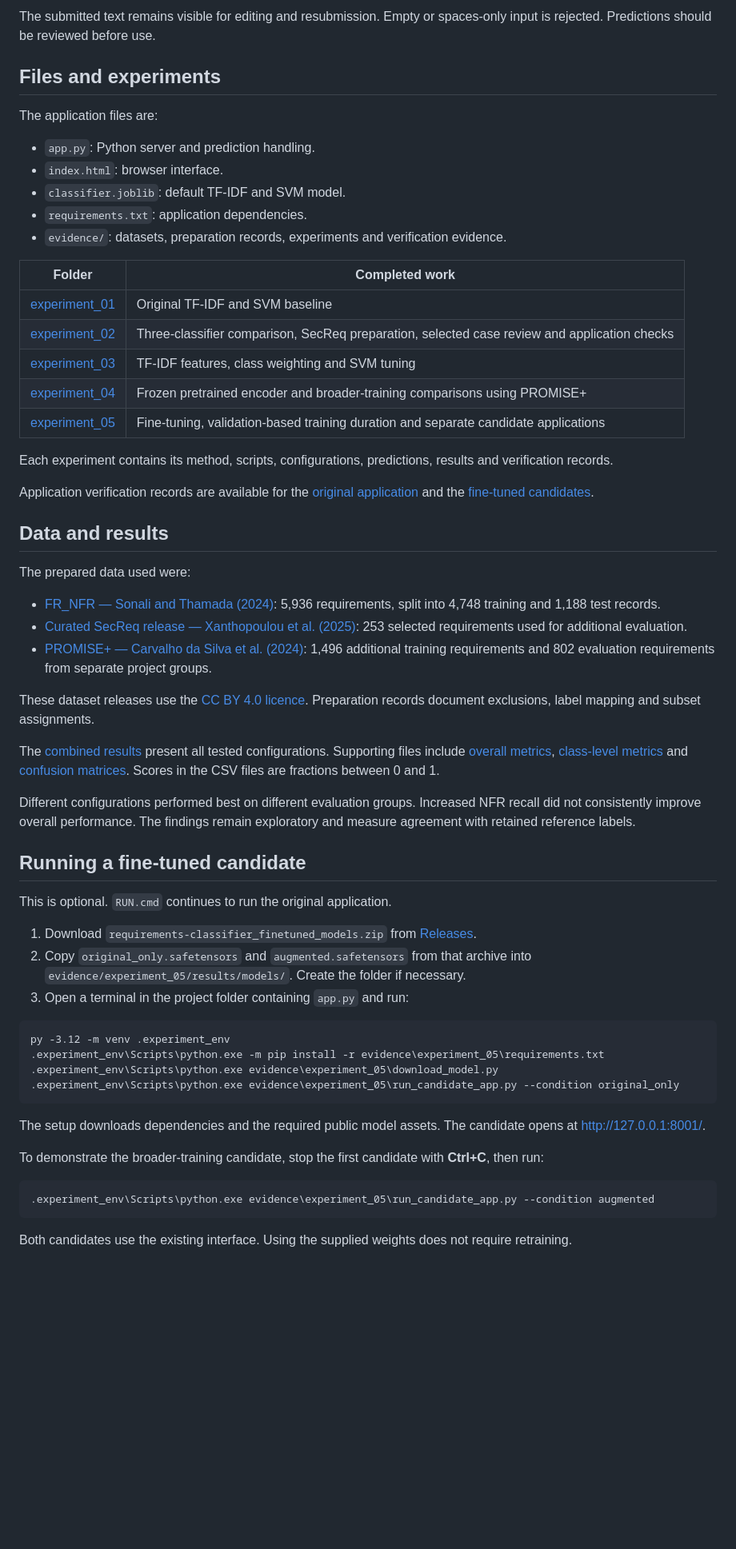
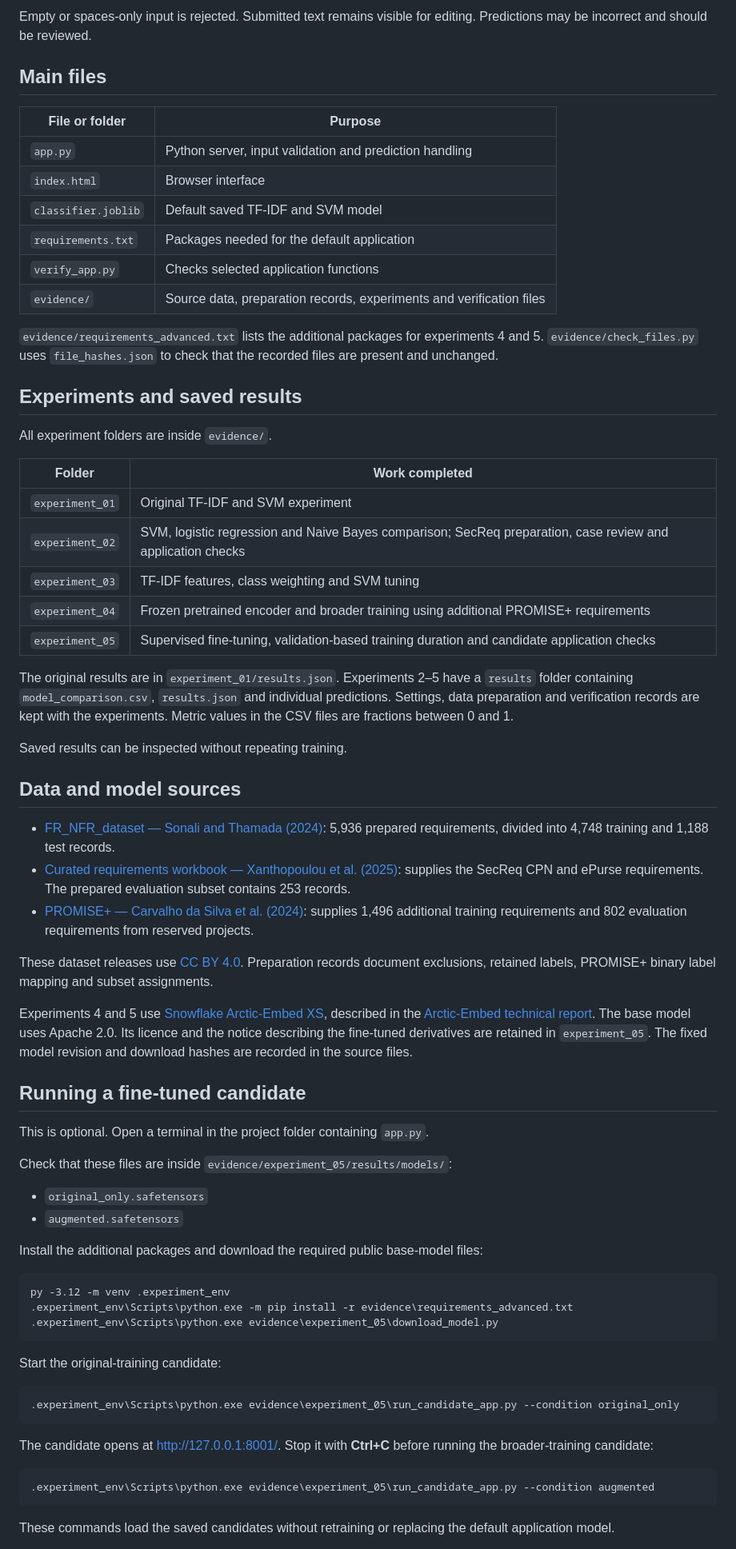
Before and after one commit to mirgasim1/requirements-classifier, a Markdown page: README.md, the part around one of its changes. Shown at 80% size. Drawn GitHub-style; blank space fills up the shorter version.

````diff
--- a/README.md
+++ b/README.md
@@ -20,64 +16,73 @@ If the browser does not open automatically, open <http://127.0.0.1:8000/> manual
 
-The submitted text remains visible for editing and resubmission. Empty or spaces-only input is rejected. Predictions should be reviewed before use.
+Empty or spaces-only input is rejected. Submitted text remains visible for editing. Predictions may be incorrect and should be reviewed.
 
-## Files and experiments
+## Main files
 
-The application files are:
+| File or folder | Purpose |
+| --- | --- |
+| `app.py` | Python server, input validation and prediction handling |
+| `index.html` | Browser interface |
+| `classifier.joblib` | Default saved TF-IDF and SVM model |
+| `requirements.txt` | Packages needed for the default application |
+| `verify_app.py` | Checks selected application functions |
+| `evidence/` | Source data, preparation records, experiments and verification files |
 
-- `app.py`: Python server and prediction handling.
-- `index.html`: browser interface.
-- `classifier.joblib`: default TF-IDF and SVM model.
-- `requirements.txt`: application dependencies.
-- `evidence/`: datasets, preparation records, experiments and verification evidence.
+`evidence/requirements_advanced.txt` lists the additional packages for experiments 4 and 5. `evidence/check_files.py` uses `file_hashes.json` to check that the recorded files are present and unchanged.
 
-| Folder | Completed work |
-|---|---|
-| [experiment_01](evidence/experiment_01) | Original TF-IDF and SVM baseline |
-| [experiment_02](evidence/experiment_02/README.md) | Three-classifier comparison, SecReq preparation, selected case review and application checks |
-| [experiment_03](evidence/experiment_03/README.md) | TF-IDF features, class weighting and SVM tuning |
-| [experiment_04](evidence/experiment_04/README.md) | Frozen pretrained encoder and broader-training comparisons using PROMISE+ |
-| [experiment_05](evidence/experiment_05/README.md) | Fine-tuning, validation-based training duration and separate candidate applications |
+## Experiments and saved results
 
-Each experiment contains its method, scripts, configurations, predictions, results and verification records.
+All experiment folders are inside `evidence/`.
 
-Application verification records are available for the [original application](evidence/experiment_02/application_checks/verification.json) and the [fine-tuned candidates](evidence/experiment_05/results/candidate_application_checks.json).
+| Folder | Work completed |
+| --- | --- |
+| `experiment_01` | Original TF-IDF and SVM experiment |
+| `experiment_02` | SVM, logistic regression and Naive Bayes comparison; SecReq preparation, case review and application checks |
+| `experiment_03` | TF-IDF features, class weighting and SVM tuning |
+| `experiment_04` | Frozen pretrained encoder and broader training using additional PROMISE+ requirements |
+| `experiment_05` | Supervised fine-tuning, validation-based training duration and candidate application checks |
 
-## Data and results
+The original results are in `experiment_01/results.json`. Experiments 2–5 have a `results` folder containing `model_comparison.csv`, `results.json` and individual predictions. Settings, data preparation and verification records are kept with the experiments. Metric values in the CSV files are fractions between 0 and 1.
 
-The prepared data used were:
+Saved results can be inspected without repeating training.
 
-- [FR_NFR — Sonali and Thamada (2024)](https://data.mendeley.com/datasets/4ysx9fyzv4/1): 5,936 requirements, split into 4,748 training and 1,188 test records.
-- [Curated SecReq release — Xanthopoulou et al. (2025)](https://doi.org/10.5281/zenodo.15082900): 253 selected requirements used for additional evaluation.
-- [PROMISE+ — Carvalho da Silva et al. (2024)](https://doi.org/10.5281/zenodo.12805484): 1,496 additional training requirements and 802 evaluation requirements from separate project groups.
+## Data and model sources
 
-These dataset releases use the [CC BY 4.0 licence](https://creativecommons.org/licenses/by/4.0/). Preparation records document exclusions, label mapping and subset assignments.
+- [FR_NFR_dataset — Sonali and Thamada (2024)](https://doi.org/10.17632/4ysx9fyzv4.1): 5,936 prepared requirements, divided into 4,748 training and 1,188 test records.
+- [Curated requirements workbook — Xanthopoulou et al. (2025)](https://doi.org/10.5281/zenodo.15082900): supplies the SecReq CPN and ePurse requirements. The prepared evaluation subset contains 253 records.
+- [PROMISE+ — Carvalho da Silva et al. (2024)](https://doi.org/10.5281/zenodo.12805484): supplies 1,496 additional training requirements and 802 evaluation requirements from reserved projects.
 
-The [combined results](evidence/75_percent_results/RESULTS.md) present all tested configurations. Supporting files include [overall metrics](evidence/75_percent_results/all_model_metrics.csv), [class-level metrics](evidence/75_percent_results/per_class_metrics.csv) and [confusion matrices](evidence/75_percent_results/confusion_matrices.csv). Scores in the CSV files are fractions between 0 and 1.
+These dataset releases use [CC BY 4.0](https://creativecommons.org/licenses/by/4.0/). Preparation records document exclusions, retained labels, PROMISE+ binary label mapping and subset assignments.
 
-Different configurations performed best on different evaluation groups. Increased NFR recall did not consistently improve overall performance. The findings remain exploratory and measure agreement with retained reference labels.
+Experiments 4 and 5 use [Snowflake Arctic-Embed XS](https://huggingface.co/Snowflake/snowflake-arctic-embed-xs), described in the [Arctic-Embed technical report](https://doi.org/10.48550/arXiv.2405.05374). The base model uses Apache 2.0. Its licence and the notice describing the fine-tuned derivatives are retained in `experiment_05`. The fixed model revision and download hashes are recorded in the source files.
 
 ## Running a fine-tuned candidate
 
-This is optional. `RUN.cmd` continues to run the original application.
+This is optional. Open a terminal in the project folder containing `app.py`.
 
-1. Download `requirements-classifier_finetuned_models.zip` from [Releases](https://github.com/mirgasim1/requirements-classifier/releases).
-2. Copy `original_only.safetensors` and `augmented.safetensors` from that archive into `evidence/experiment_05/results/models/`. Create the folder if necessary.
-3. Open a terminal in the project folder containing `app.py` and run:
+Check that these files are inside `evidence/experiment_05/results/models/`:
+
+- `original_only.safetensors`
+- `augmented.safetensors`
+
+Install the additional packages and download the required public base-model files:
 
 ```text
 py -3.12 -m venv .experiment_env
-.experiment_env\Scripts\python.exe -m pip install -r evidence\experiment_05\requirements.txt
+.experiment_env\Scripts\python.exe -m pip install -r evidence\requirements_advanced.txt
 .experiment_env\Scripts\python.exe evidence\experiment_05\download_model.py
+```
+
+Start the original-training candidate:
+
+```text
 .experiment_env\Scripts\python.exe evidence\experiment_05\run_candidate_app.py --condition original_only
 ```
 
-The setup downloads dependencies and the required public model assets. The candidate opens at <http://127.0.0.1:8001/>.
-
-To demonstrate the broader-training candidate, stop the first candidate with **Ctrl+C**, then run:
+The candidate opens at http://127.0.0.1:8001/. Stop it with **Ctrl+C** before running the broader-training candidate:
 
 ```text
 .experiment_env\Scripts\python.exe evidence\experiment_05\run_candidate_app.py --condition augmented
 ```
 
-Both candidates use the existing interface. Using the supplied weights does not require retraining.
+These commands load the saved candidates without retraining or replacing the default application model.
 
````
Also changed, not shown: other parts of README.md (+36 -22 lines).
